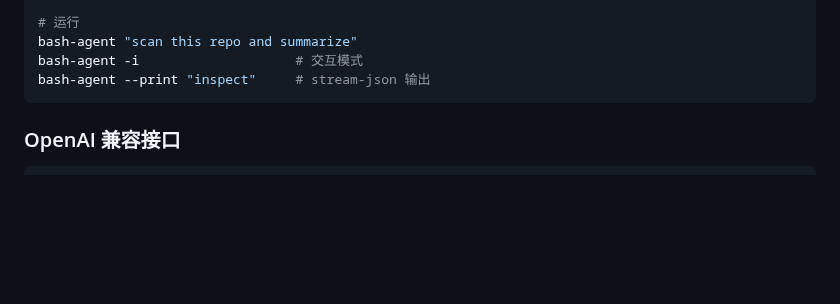
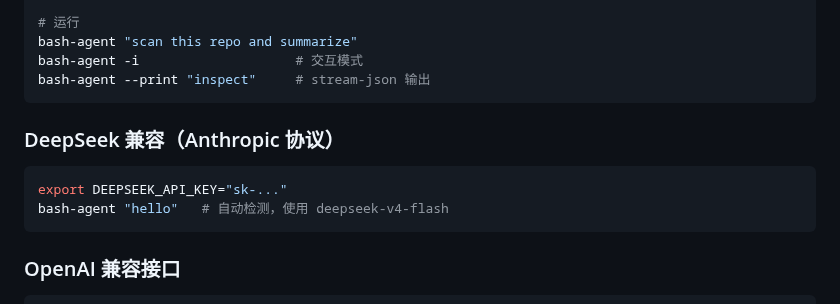
Before and after one commit to lloydzhou/bash-agent, a Markdown page: README.md, the part around the change. Rendered like a GitHub page; blank space fills up the shorter version.

Commit message:
docs: add DeepSeek section to README before OpenAI-compatible APIs

````diff
--- a/README.md
+++ b/README.md
@@ -33,6 +33,13 @@ export ANTHROPIC_API_KEY="sk-ant-..."
 bash-agent "scan this repo and summarize"
 bash-agent -i                    # 交互模式
 bash-agent --print "inspect"     # stream-json 输出
+```
+
+### DeepSeek 兼容（Anthropic 协议）
+
+```bash
+export DEEPSEEK_API_KEY="sk-..."
+bash-agent "hello"   # 自动检测，使用 deepseek-v4-flash
 ```
 
 ### OpenAI 兼容接口
````
Also changed, not shown: README.en.md (+7 -0 lines).
